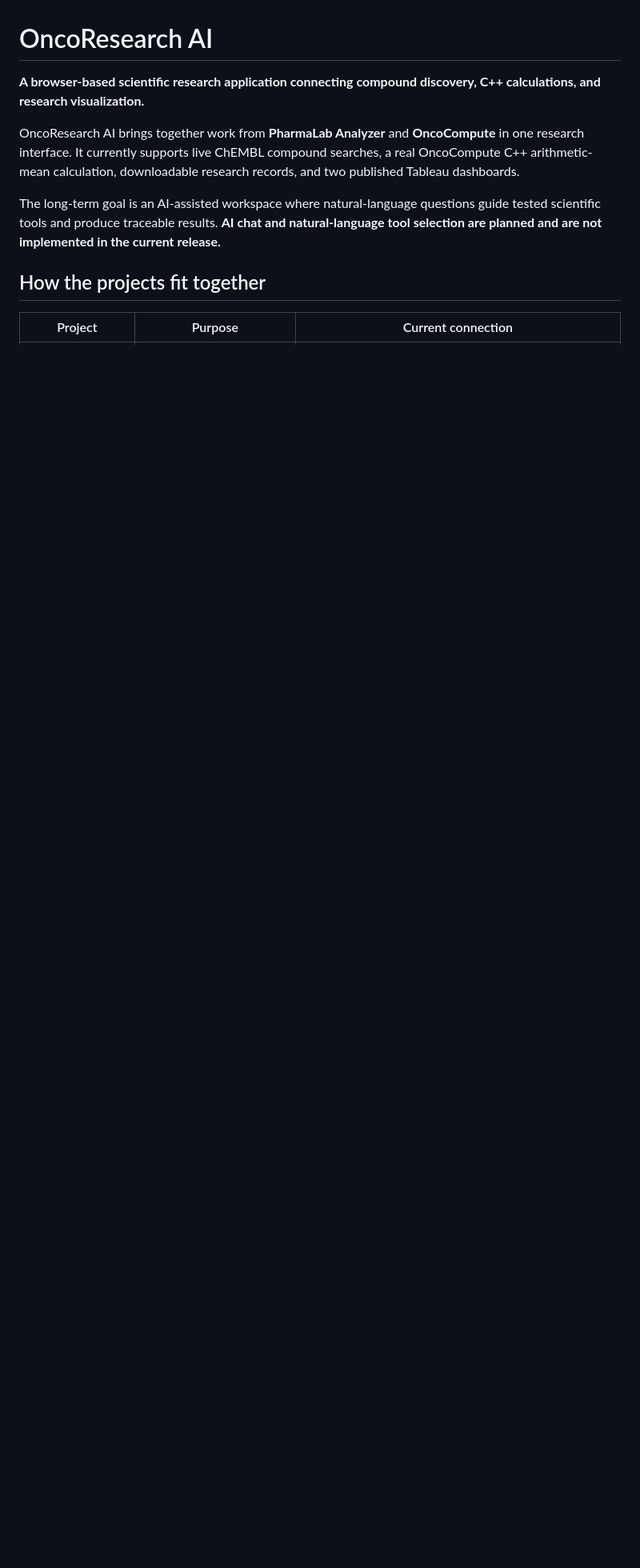
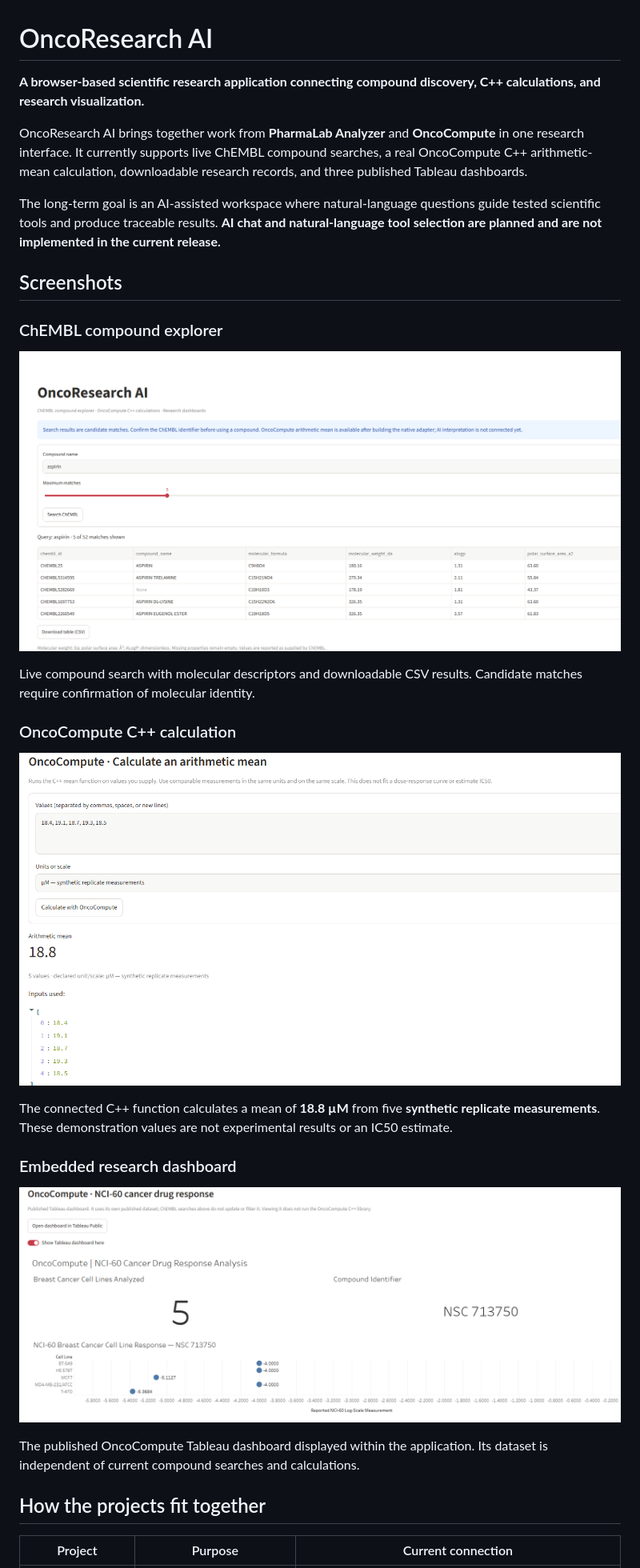
Before and after one commit to PhillaricaM/OncoResearch_AI, a Markdown page: README.md, the part around one of its changes. Shown at 80% size. Drawn GitHub-style; pictures changed too: assets/screenshots/compound-search.png (added), assets/screenshots/oncocompute-mean.png (added), assets/screenshots/oncocompute-tableau.png (added); blank space fills up the shorter version.

Commit message:
Add portfolio screenshots and gene expression dashboard

```diff
--- a/README.md
+++ b/README.md
@@ -2,9 +2,29 @@
 
 **A browser-based scientific research application connecting compound discovery, C++ calculations, and research visualization.**
 
-OncoResearch AI brings together work from **PharmaLab Analyzer** and **OncoCompute** in one research interface. It currently supports live ChEMBL compound searches, a real OncoCompute C++ arithmetic-mean calculation, downloadable research records, and two published Tableau dashboards.
+OncoResearch AI brings together work from **PharmaLab Analyzer** and **OncoCompute** in one research interface. It currently supports live ChEMBL compound searches, a real OncoCompute C++ arithmetic-mean calculation, downloadable research records, and three published Tableau dashboards.
 
 The long-term goal is an AI-assisted workspace where natural-language questions guide tested scientific tools and produce traceable results. **AI chat and natural-language tool selection are planned and are not implemented in the current release.**
+
+## Screenshots
+
+### ChEMBL compound explorer
+
+![OncoResearch AI displaying aspirin search results with ChEMBL identifiers and molecular descriptors](assets/screenshots/compound-search.png)
+
+Live compound search with molecular descriptors and downloadable CSV results. Candidate matches require confirmation of molecular identity.
+
+### OncoCompute C++ calculation
+
+![OncoCompute calculating an arithmetic mean of 18.8 micromolar from five synthetic replicate measurements](assets/screenshots/oncocompute-mean.png)
+
+The connected C++ function calculates a mean of **18.8 µM** from five **synthetic replicate measurements**. These demonstration values are not experimental results or an IC50 estimate.
+
+### Embedded research dashboard
+
+![Embedded OncoCompute Tableau dashboard showing reported NCI-60 log-scale measurements for five breast cancer cell lines and compound NSC 713750](assets/screenshots/oncocompute-tableau.png)
+
+The published OncoCompute Tableau dashboard displayed within the application. Its dataset is independent of current compound searches and calculations.
 
 ## How the projects fit together
 
```
Also changed, not shown: other parts of README.md (+3 -2 lines), 2 other files.
